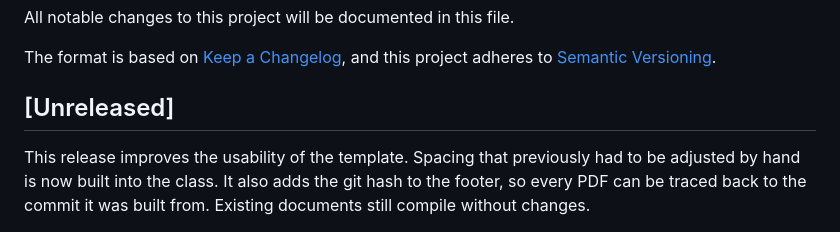
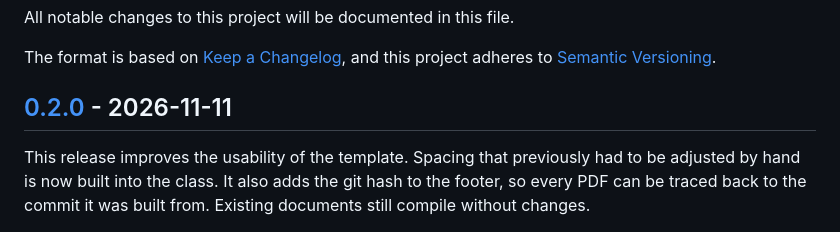
Before and after one commit to ni-m/datasheet-template, a Markdown page: CHANGELOG.md, the part around one of its changes. Rendered like a GitHub page.

Commit message:
Bump to v0.2.0

```diff
--- a/CHANGELOG.md
+++ b/CHANGELOG.md
@@ -4,7 +4,7 @@ All notable changes to this project will be documented in this file.
 
 The format is based on [Keep a Changelog](https://keepachangelog.com/en/2.0.0/), and this project adheres to [Semantic Versioning](https://semver.org/spec/v2.0.0.html).
 
-## [Unreleased]
+## [0.2.0] - 2026-11-11
 
 This release improves the usability of the template.
 Spacing that previously had to be adjusted by hand is now built into the class.
```
Also changed, not shown: other parts of CHANGELOG.md (+1 -0 lines), docs/overview.png, 2 other files.
